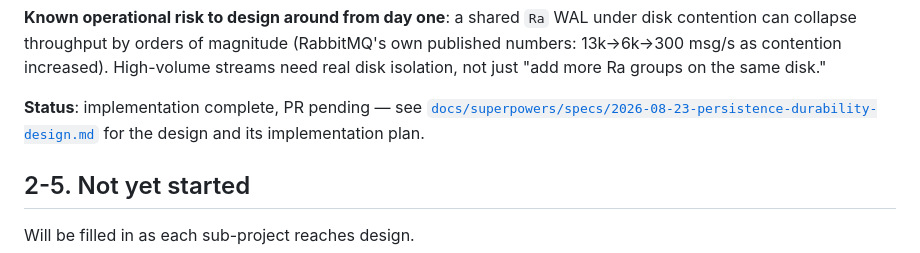
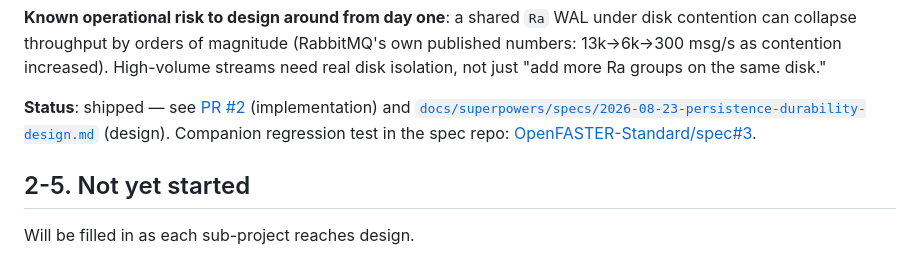
Before and after one commit to OpenFASTER-Standard/riptide, a Markdown page: PROGRESS.md, the part around the change. GitHub-like rendering.

Commit message:
Link PROGRESS.md to the opened PRs
Co-Authored-By: Claude Sonnet 5 <noreply@anthropic.com>

```diff
--- a/PROGRESS.md
+++ b/PROGRESS.md
@@ -58,9 +58,11 @@ contention can collapse throughput by orders of magnitude (RabbitMQ's own publis
 13k→6k→300 msg/s as contention increased). High-volume streams need real disk isolation, not
 just "add more Ra groups on the same disk."
 
-**Status**: implementation complete, PR pending — see
+**Status**: shipped — see
+[PR #2](https://github.com/OpenFASTER-Standard/riptide/pull/2) (implementation) and
 [`docs/superpowers/specs/2026-08-23-persistence-durability-design.md`](docs/superpowers/specs/2026-08-23-persistence-durability-design.md)
-for the design and its implementation plan.
+(design). Companion regression test in the spec repo:
+[OpenFASTER-Standard/spec#3](https://github.com/OpenFASTER-Standard/spec/pull/3).
 
 ## 2-5. Not yet started
 
```
